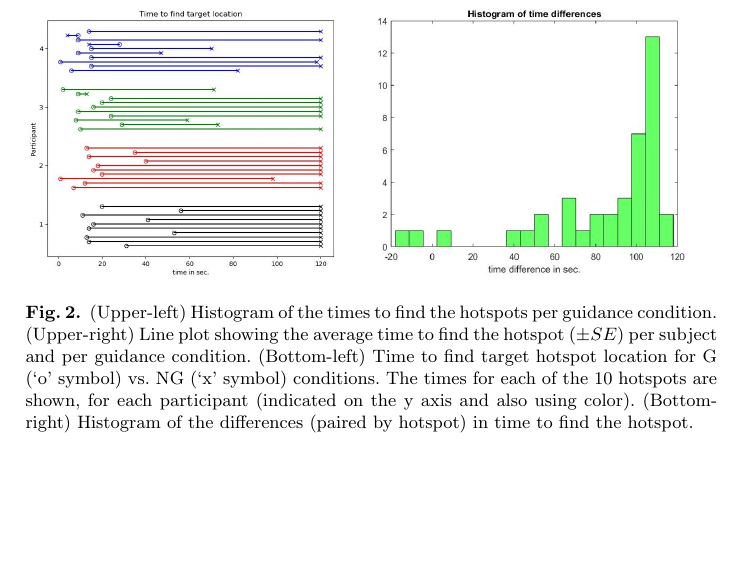
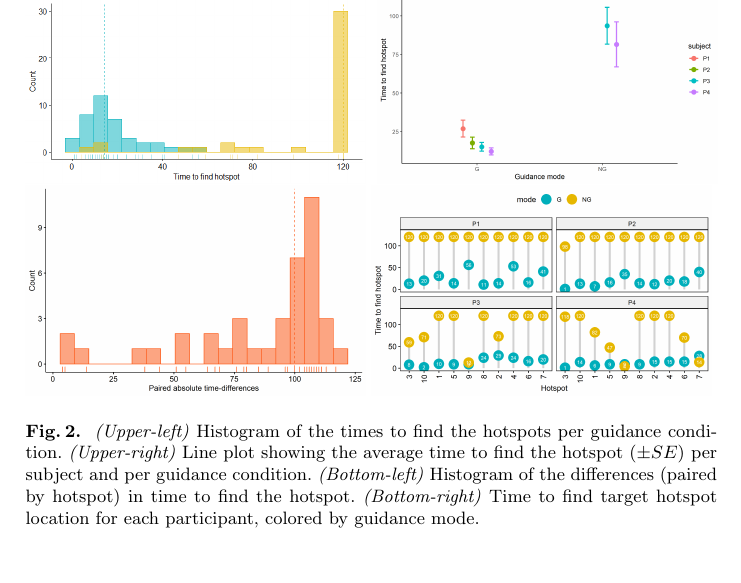
Before and after one commit to ma-riviere/ICCHP20-CamIO, a LaTeX CV (manuscript.tex): part of page 6 of 9, cut so that both start at the same text, the shorter picture padded with empty space. Compiled offline with pdfLaTeX.

Commit message:
Updates from Overleaf

```diff
--- a/manuscript.tex
+++ b/manuscript.tex
@@ -287,18 +287,16 @@ of the CamIO stylus, whose tip need not be visible to the camera. This
 allows the user to explore recessed areas or areas that are otherwise
 invisible to the camera.
 
-%%TODO: figure description
-%%TODO: split the 4 figures ?
 \begin{figure}
-\includegraphics[width=5.5cm, height=4.1cm,]{res/img/histNG.png}
-\includegraphics[width=6.5cm, keepaspectratio,]{res/img/lines.png}
-\includegraphics[width=5.5cm, keepaspectratio,]{res/img/fig2a.jpg}
-\includegraphics[width=6.5cm, keepaspectratio,]{res/img/fig2b.jpg}
+\includegraphics[width=6cm, keepaspectratio,]{res/img/hist1.png}
+\includegraphics[width=6cm, keepaspectratio,]{res/img/lines.png}
+\includegraphics[width=6cm, keepaspectratio,]{res/img/hist_diff.png}
+\includegraphics[width=6cm, keepaspectratio,]{res/img/full.png}
 \caption{
-(Upper-left) Histogram of the times to find the hotspots per guidance condition.
-(Upper-right) Line plot showing the average time to find the hotspot ($\pm{ SE}$) per subject and per guidance condition.
-(Bottom-left) Time to find target hotspot location for G (‘o’ symbol) vs. NG  (‘x’ symbol) conditions. The times for each of the 10 hotspots are shown, for each participant (indicated on the y axis and also using color).
-(Bottom-right) Histogram of the differences (paired by hotspot) in time to find the hotspot.}
+\emph{(Upper-left)} Histogram of the times to find the hotspots per guidance condition.
+\emph{(Upper-right)} Line plot showing the average time to find the hotspot ($\pm{ SE}$) per subject and per guidance condition.
+\emph{(Bottom-left)} Histogram of the differences (paired by hotspot) in time to find the hotspot.
+\emph{(Bottom-right)} Time to find target hotspot location for each participant, colored by guidance mode.}
 \label{fig:res}
 \end{figure}
 
```
